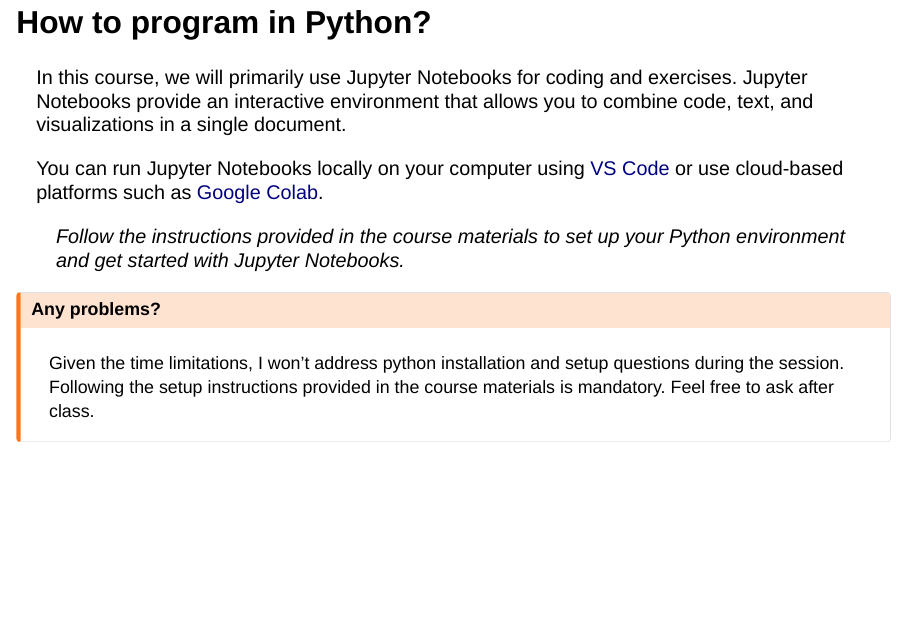
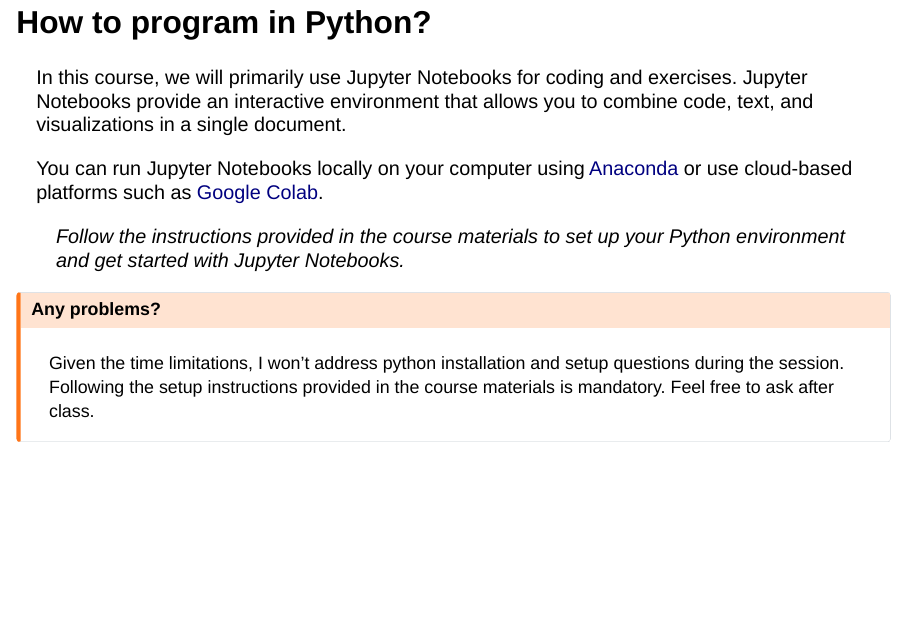
Before and after one commit to MattiaGalantii/PPT_2025_Introduction, a Quarto document (_intro.qmd): page 5 of 6. Rendered offline with R 4.5, knitr and Pandoc in place of Quarto, with nearby package versions; drawn as Slidy slides in place of the format the file asks for.

Commit message:
changed one slide

```diff
--- a/_intro.qmd
+++ b/_intro.qmd
@@ -61,7 +61,7 @@ In this course, we will primarily use Jupyter Notebooks for coding and exercises
 
 . . .
 
-You can run Jupyter Notebooks locally on your computer using [VS Code](https://code.visualstudio.com/) or use cloud-based platforms such as [Google Colab](https://colab.research.google.com/).
+You can run Jupyter Notebooks locally on your computer using [Anaconda](https://www.anaconda.com/products/distribution) or use cloud-based platforms such as [Google Colab](https://colab.research.google.com/).
 
 > Follow the instructions provided in the course materials to set up your Python environment and get started with Jupyter Notebooks.
 
```
Also changed, not shown: docs/search.json, 2 other files.
